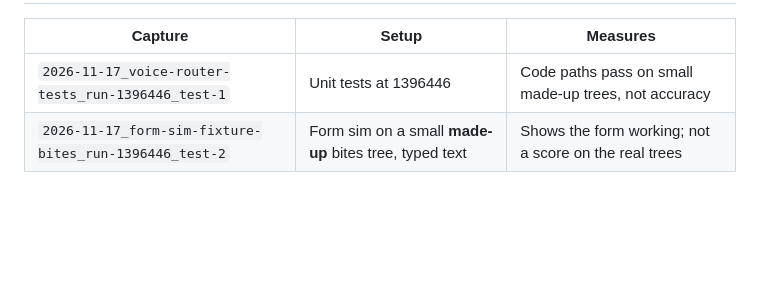
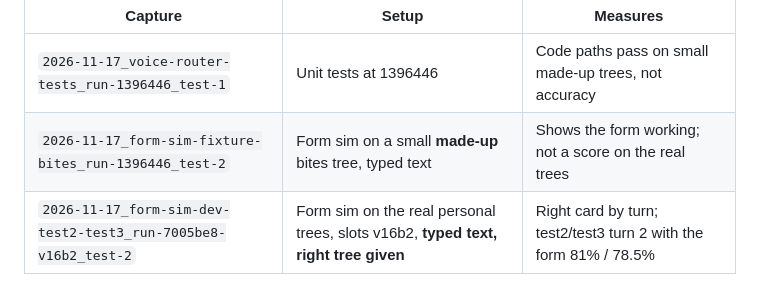
Before and after one commit to charlie-nolan/first-aid-app, a Markdown page: docs/runs/README.md, the part around the change. Drawn GitHub-style; blank space fills up the shorter version.

Commit message:
docs/runs: v16b2 form sim capture (typed text, right tree given)
Co-Authored-By: Claude Opus 5.5 <noreply@anthropic.com>
Claude-Session: https://claude.ai/code/session_01N1m9NHZHedY3uHeDvY4QfS

```diff
--- a/docs/runs/README.md
+++ b/docs/runs/README.md
@@ -11,3 +11,4 @@ the engine's own words only, never manual text (personal content stays off GitHu
 |---|---|---|
 | `2026-11-17_voice-router-tests_run-1396446_test-1` | Unit tests at 1396446 | Code paths pass on small made-up trees, not accuracy |
 | `2026-11-17_form-sim-fixture-bites_run-1396446_test-2` | Form sim on a small **made-up** bites tree, typed text | Shows the form working; not a score on the real trees |
+| `2026-11-17_form-sim-dev-test2-test3_run-7005be8-v16b2_test-2` | Form sim on the real personal trees, slots v16b2, **typed text, right tree given** | Right card by turn; test2/test3 turn 2 with the form 81% / 78.5% |
```
Also changed, not shown: docs/VOICE_INTAKE.md (+1 -1 lines), docs/runs/2026-11-17_form-sim-dev-test2-test3_run-7005be8-v16b2_test-2.png (added), 1 other file.
